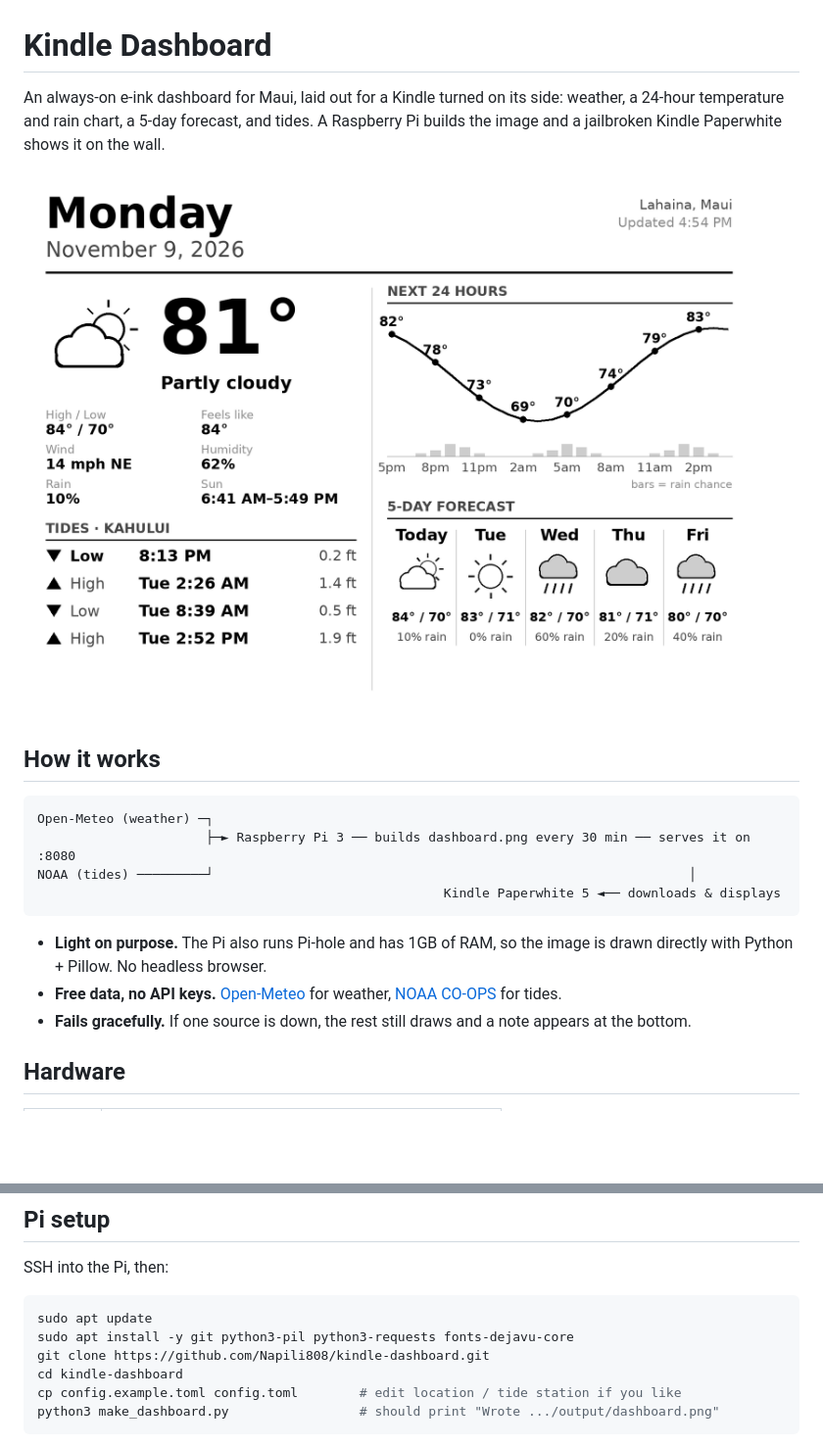
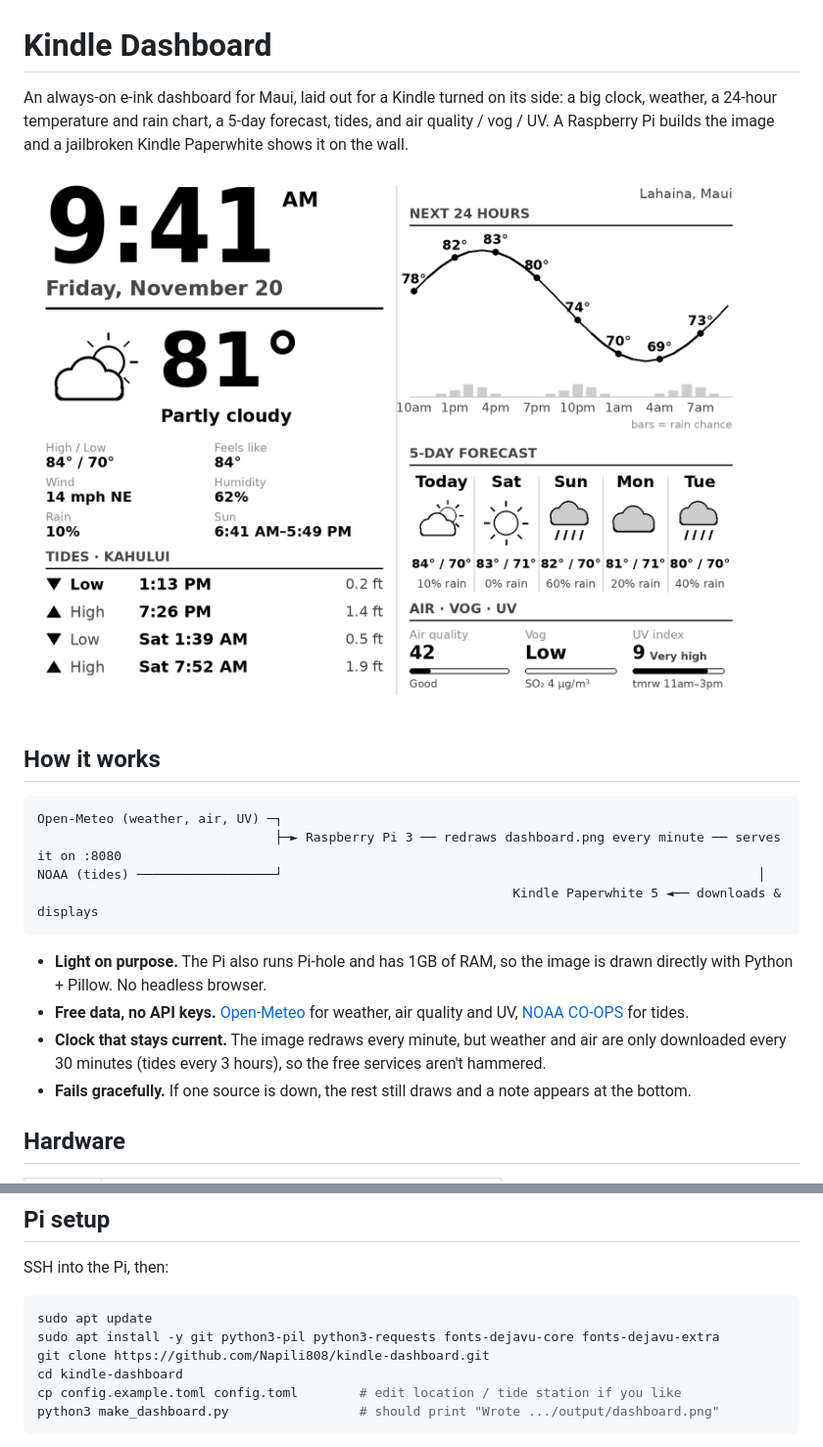
Before and after one commit to Napili808/kindle-dashboard, a Markdown page: README.md, 2 parts joined by grey strips. Shown at 98% size. GitHub-like rendering; pictures changed too: docs/preview.png; blank space fills up the shorter version.

````diff
--- a/README.md
+++ b/README.md
@@ -1,20 +1,21 @@
 # Kindle Dashboard
 
-An always-on e-ink dashboard for Maui, laid out for a Kindle turned on its side: weather, a 24-hour temperature and rain chart, a 5-day forecast, and tides. A Raspberry Pi builds the image and a jailbroken Kindle Paperwhite shows it on the wall.
+An always-on e-ink dashboard for Maui, laid out for a Kindle turned on its side: a big clock, weather, a 24-hour temperature and rain chart, a 5-day forecast, tides, and air quality / vog / UV. A Raspberry Pi builds the image and a jailbroken Kindle Paperwhite shows it on the wall.
 
 ![Dashboard preview (sample data)](docs/preview.png)
 
 ## How it works
 
 ```
-Open-Meteo (weather) ─┐
-                      ├─► Raspberry Pi 3 ── builds dashboard.png every 30 min ── serves it on :8080
-NOAA (tides) ─────────┘                                                              │
-                                                     Kindle Paperwhite 5 ◄── downloads & displays
+Open-Meteo (weather, air, UV) ─┐
+                               ├─► Raspberry Pi 3 ── redraws dashboard.png every minute ── serves it on :8080
+NOAA (tides) ──────────────────┘                                                              │
+                                                              Kindle Paperwhite 5 ◄── downloads & displays
 ```
 
 - **Light on purpose.** The Pi also runs Pi-hole and has 1GB of RAM, so the image is drawn directly with Python + Pillow. No headless browser.
-- **Free data, no API keys.** [Open-Meteo](https://open-meteo.com/) for weather, [NOAA CO-OPS](https://tidesandcurrents.noaa.gov/) for tides.
+- **Free data, no API keys.** [Open-Meteo](https://open-meteo.com/) for weather, air quality and UV, [NOAA CO-OPS](https://tidesandcurrents.noaa.gov/) for tides.
+- **Clock that stays current.** The image redraws every minute, but weather and air are only downloaded every 30 minutes (tides every 3 hours), so the free services aren't hammered.
 - **Fails gracefully.** If one source is down, the rest still draws and a note appears at the bottom.
 
 ## Hardware
@@ -30,7 +31,7 @@ SSH into the Pi, then:
 
 ```bash
 sudo apt update
-sudo apt install -y git python3-pil python3-requests fonts-dejavu-core
+sudo apt install -y git python3-pil python3-requests fonts-dejavu-core fonts-dejavu-extra
 git clone https://github.com/Napili808/kindle-dashboard.git
 cd kindle-dashboard
 cp config.example.toml config.toml        # edit location / tide station if you like
````
Also changed, not shown: other parts of README.md (+11 -1 lines), 6 other files.
